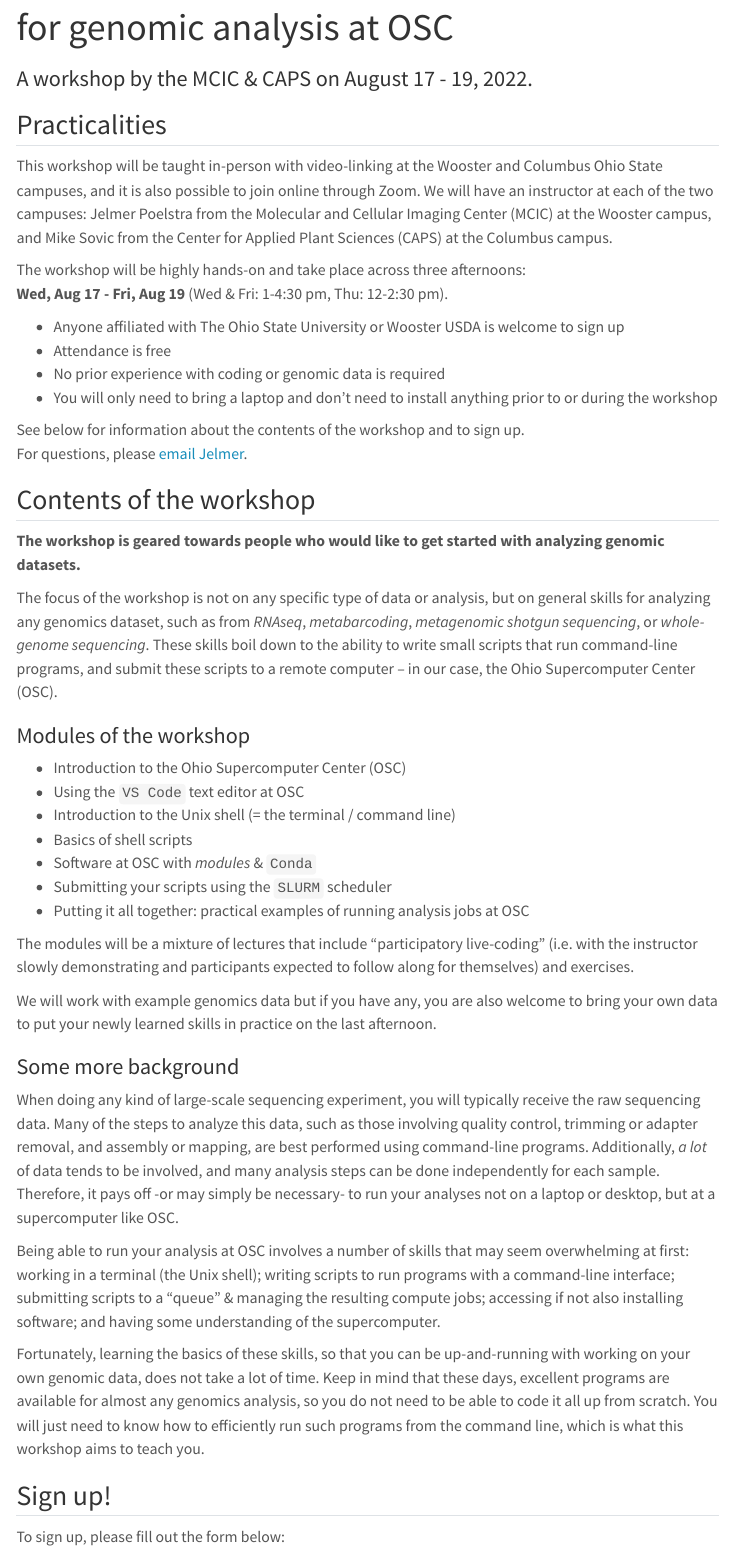
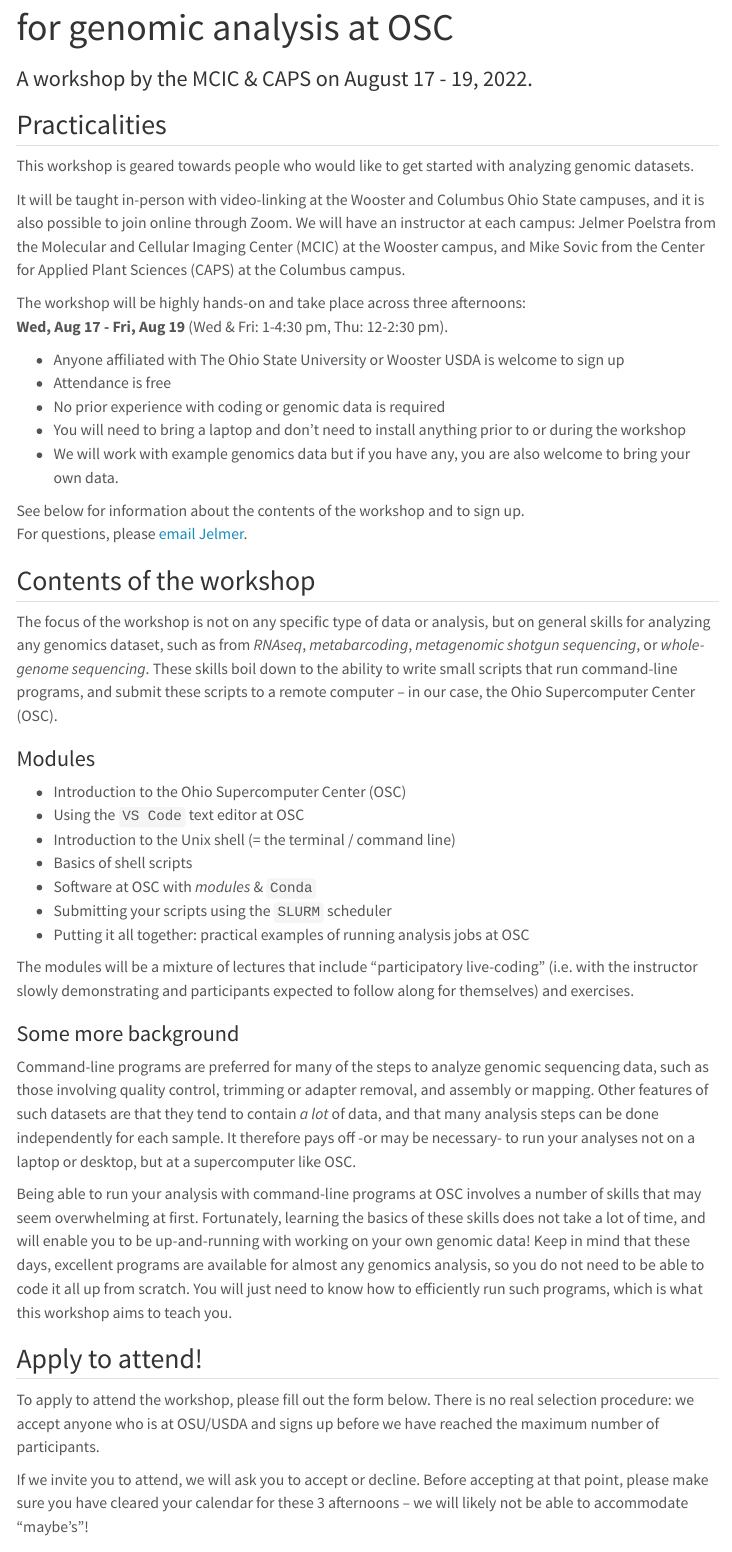
Before and after one commit to mcic-osu/cl-workshop-22, a Quarto document (index.qmd): the page in a window 1100 px wide, from 60 px down. Rendered offline with R 4.5, knitr and Pandoc in place of Quarto, with nearby package versions; menus at the side of the page are left out.

Commit message:
Shorten info page & add 'apply' info

```diff
--- a/index.qmd
+++ b/index.qmd
@@ -5,9 +5,12 @@ subtitle: "A workshop by the MCIC & CAPS on August 17 - 19, 2022."
 
 ## Practicalities
 
-This workshop will be taught in-person with video-linking at the Wooster and
+This workshop is geared towards people who would like to get started
+with analyzing genomic datasets.
+
+It will be taught in-person with video-linking at the Wooster and
 Columbus Ohio State campuses, and it is also possible to join online through Zoom.
-We will have an instructor at each of the two campuses:
+We will have an instructor at each campus:
 Jelmer Poelstra from the Molecular and Cellular Imaging Center (MCIC) at the
 Wooster campus, and Mike Sovic from the Center for Applied Plant Sciences (CAPS)
 at the Columbus campus.
@@ -18,16 +21,15 @@ The workshop will be highly hands-on and take place across three afternoons:
 - Anyone affiliated with The Ohio State University or Wooster USDA is welcome to sign up
 - Attendance is free
 - No prior experience with coding or genomic data is required
-- You will only need to bring a laptop and don't need to install anything
+- You will need to bring a laptop and don't need to install anything
   prior to or during the workshop
+- We will work with example genomics data but if you have any,
+  you are also welcome to bring your own data.
 
 See below for information about the contents of the workshop and to sign up.
 For questions, please [email Jelmer](mailto:poelstra.1@osu.edu).
 
 ## Contents of the workshop
-
-**The workshop is geared towards people who would like to get started**
-**with analyzing genomic datasets.**
 
 The focus of the workshop is not on any specific type of data or analysis,
 but on general skills for analyzing any genomics dataset,
@@ -37,7 +39,7 @@ These skills boil down to the ability to write small scripts that run
 command-line programs, and submit these scripts to a remote computer --
 in our case, the Ohio Supercomputer Center (OSC).
 
-### Modules of the workshop
+### Modules
 
 - Introduction to the Ohio Supercomputer Center (OSC)
 - Using the `VS Code` text editor at OSC
@@ -51,40 +53,34 @@ The modules will be a mixture of lectures that include "participatory live-codin
 (i.e. with the instructor slowly demonstrating and participants expected to follow
 along for themselves) and exercises.
 
-We will work with example genomics data but if you have any,
-you are also welcome to bring your own data to put your newly learned skills
-in practice on the last afternoon.
-
 ### Some more background
 
-When doing any kind of large-scale sequencing experiment,
-you will typically receive the raw sequencing data.
-Many of the steps to analyze this data, such as those involving quality control,
-trimming or adapter removal, and assembly or mapping,
-are best performed using command-line programs.
-Additionally, _a lot_ of data tends to be involved,
-and many analysis steps can be done independently for each sample.
-Therefore, it pays off -or may simply be necessary- to run your analyses not
-on a laptop or desktop, but at a supercomputer like OSC.
+Command-line programs are preferred for many of the steps to analyze genomic
+sequencing data, such as those involving quality control,
+trimming or adapter removal, and assembly or mapping.
+Other features of such datasets are that they tend to contain _a lot_ of data,
+and that many analysis steps can be done independently for each sample.
+It therefore pays off -or may be necessary- to run your analyses
+not on a laptop or desktop, but at a supercomputer like OSC.
 
-Being able to run your analysis at OSC involves a number of skills that may seem
-overwhelming at first: working in a terminal (the Unix shell);
-writing scripts to run programs with a command-line interface;
-submitting scripts to a "queue" & managing the resulting compute jobs;
-accessing if not also installing software;
-and having some understanding of the supercomputer.
-
-Fortunately, learning the basics of these skills,
-so that you can be up-and-running with working on your own genomic data,
-does not take a lot of time.
+Being able to run your analysis with command-line programs at OSC
+involves a number of skills that may seem overwhelming at first.
+Fortunately, learning the basics of these skills does not take a lot of time,
+and will enable you to be up-and-running with working on your own genomic data!
 Keep in mind that these days,
 excellent programs are available for almost any genomics analysis,
 so you do not need to be able to code it all up from scratch.
-You will just need to know how to efficiently run such programs from the command line,
+You will just need to know how to efficiently run such programs,
 which is what this workshop aims to teach you.
 
-## Sign up!
+## Apply to attend!
 
-To sign up, please fill out the form below:
+To apply to attend the workshop, please fill out the form below.
+There is no real selection procedure: we accept anyone who is at OSU/USDA
+and signs up before we have reached the maximum number of participants.
+
+If we invite you to attend, we will ask you to accept or decline.
+Before accepting at that point, please make sure you have cleared your calendar
+for these 3 afternoons -- we will likely not be able to accommodate "maybe's"!
 
 <iframe src="https://docs.google.com/forms/d/e/1FAIpQLScEyRqHKPZXteXE-1nDSz2ahJYK3PwxN47bsIx2XkGSj_wB9A/viewform?embedded=true" width="800" height="1847" frameborder="0" marginheight="0" marginwidth="0">Loading…</iframe>
```
Also changed, not shown: docs/search.json, 2 other files.
